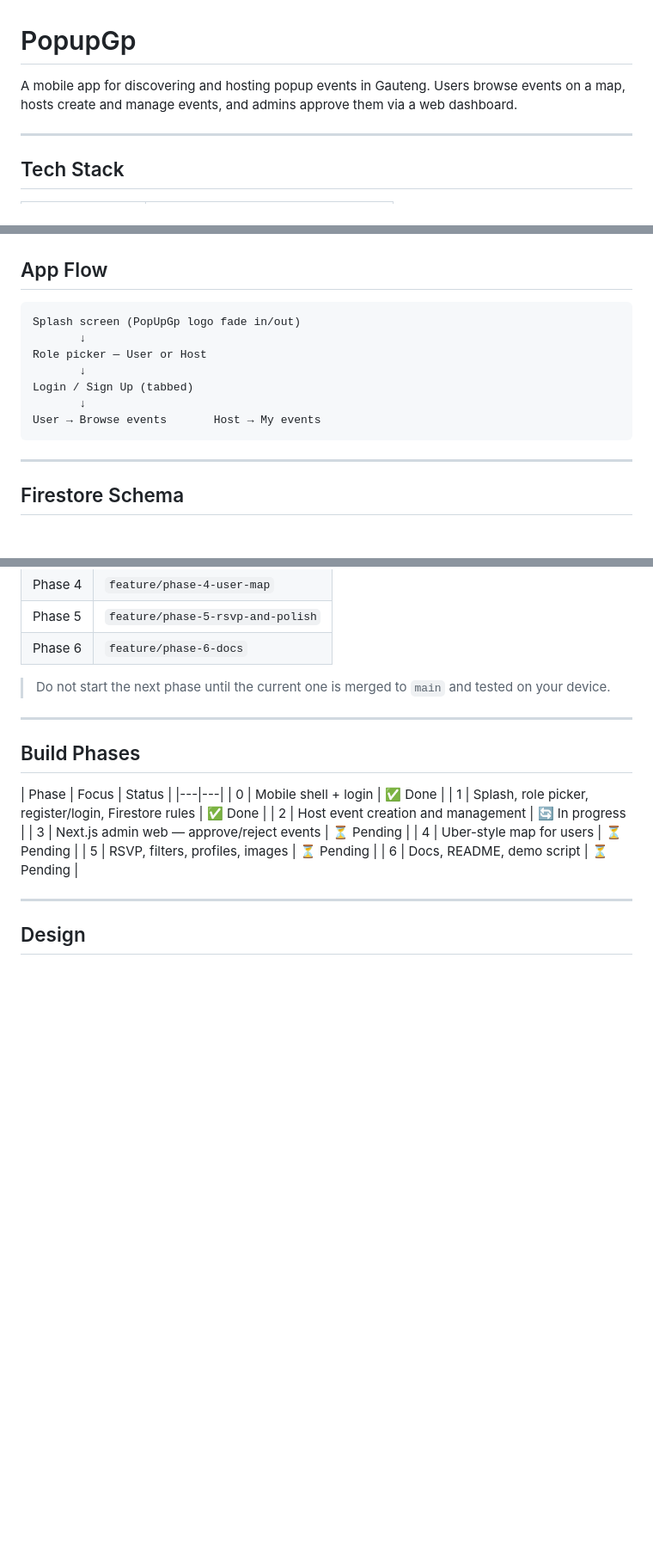
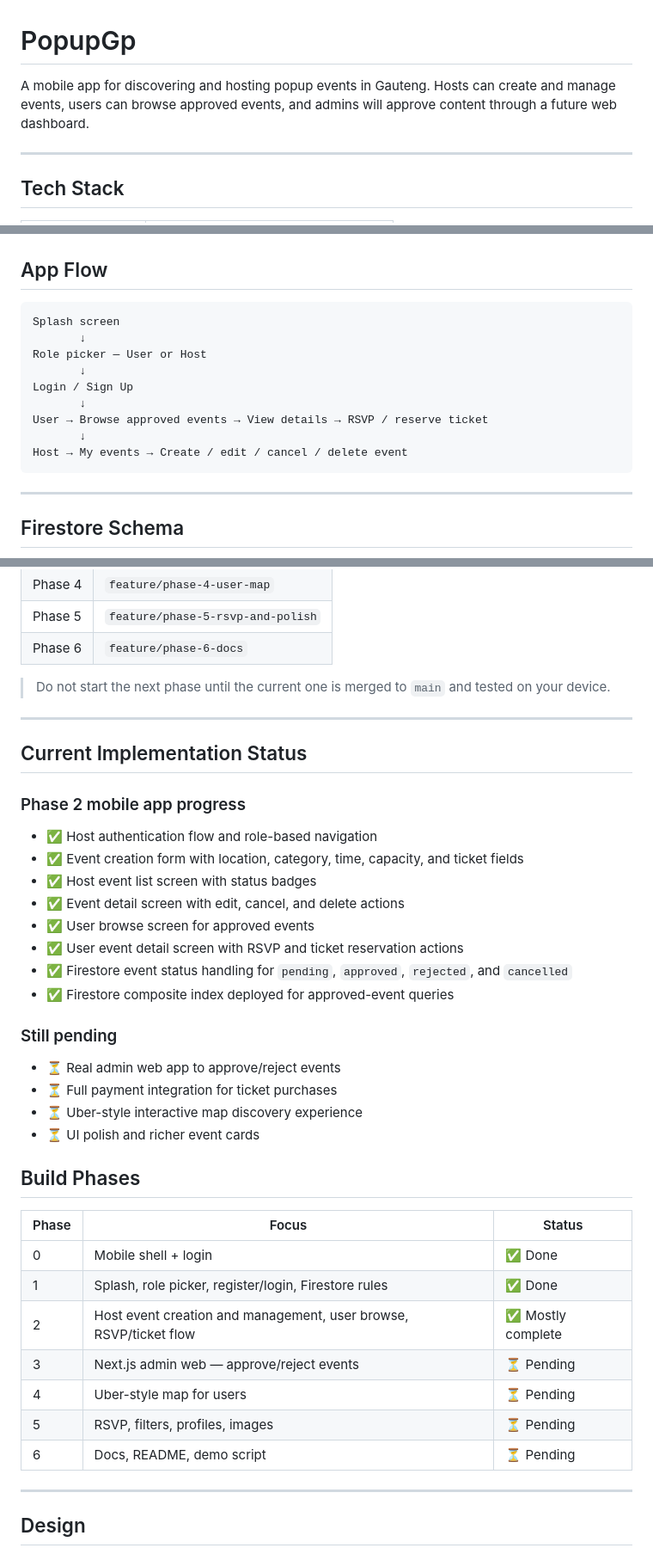
Before and after one commit to lsdarchives/PopupGp, a Markdown page: README.md, 3 parts joined by grey strips. Shown at 86% size. GitHub-like rendering; blank space fills up the shorter version.

Commit message:
Revise README for clarity and implementation status [From Phase 2]]
Updated app description, clarified user and host roles, and added current implementation status with progress and pending items.

````diff
--- a/README.md
+++ b/README.md
@@ -1,6 +1,6 @@
 # PopupGp
 
-A mobile app for discovering and hosting popup events in Gauteng. Users browse events on a map, hosts create and manage events, and admins approve them via a web dashboard.
+A mobile app for discovering and hosting popup events in Gauteng. Hosts can create and manage events, users can browse approved events, and admins will approve content through a future web dashboard.
 
 ---
 
@@ -85,13 +85,15 @@ PopupGp/
 ## App Flow
 
 ```
-Splash screen (PopUpGp logo fade in/out)
+Splash screen
        ↓
 Role picker — User or Host
        ↓
-Login / Sign Up (tabbed)
+Login / Sign Up
        ↓
-User → Browse events       Host → My events
+User → Browse approved events → View details → RSVP / reserve ticket
+       ↓
+Host → My events → Create / edit / cancel / delete event
 ```
 
 ---
@@ -163,17 +165,35 @@ git push --set-upstream origin feature/phase-N-short-name
 
 ---
 
+## Current Implementation Status
+
+### Phase 2 mobile app progress
+- ✅ Host authentication flow and role-based navigation
+- ✅ Event creation form with location, category, time, capacity, and ticket fields
+- ✅ Host event list screen with status badges
+- ✅ Event detail screen with edit, cancel, and delete actions
+- ✅ User browse screen for approved events
+- ✅ User event detail screen with RSVP and ticket reservation actions
+- ✅ Firestore event status handling for `pending`, `approved`, `rejected`, and `cancelled`
+- ✅ Firestore composite index deployed for approved-event queries
+
+### Still pending
+- ⏳ Real admin web app to approve/reject events
+- ⏳ Full payment integration for ticket purchases
+- ⏳ Uber-style interactive map discovery experience
+- ⏳ UI polish and richer event cards
+
 ## Build Phases
 
-| Phase | Focus                                                | Status |
-|---|---|
-| 0 |     Mobile shell + login                                 | ✅ Done |
-| 1 |     Splash, role picker, register/login, Firestore rules | ✅ Done |
-| 2 |     Host event creation and management                   | 🔄 In progress |
-| 3 |     Next.js admin web — approve/reject events            | ⏳ Pending |
-| 4 |     Uber-style map for users                             | ⏳ Pending |
-| 5 |     RSVP, filters, profiles, images                      | ⏳ Pending |
-| 6 |     Docs, README, demo script                            | ⏳ Pending |
+| Phase | Focus | Status |
+|---|---|---|
+| 0 | Mobile shell + login | ✅ Done |
+| 1 | Splash, role picker, register/login, Firestore rules | ✅ Done |
+| 2 | Host event creation and management, user browse, RSVP/ticket flow | ✅ Mostly complete |
+| 3 | Next.js admin web — approve/reject events | ⏳ Pending |
+| 4 | Uber-style map for users | ⏳ Pending |
+| 5 | RSVP, filters, profiles, images | ⏳ Pending |
+| 6 | Docs, README, demo script | ⏳ Pending |
 
 ---
 
````
